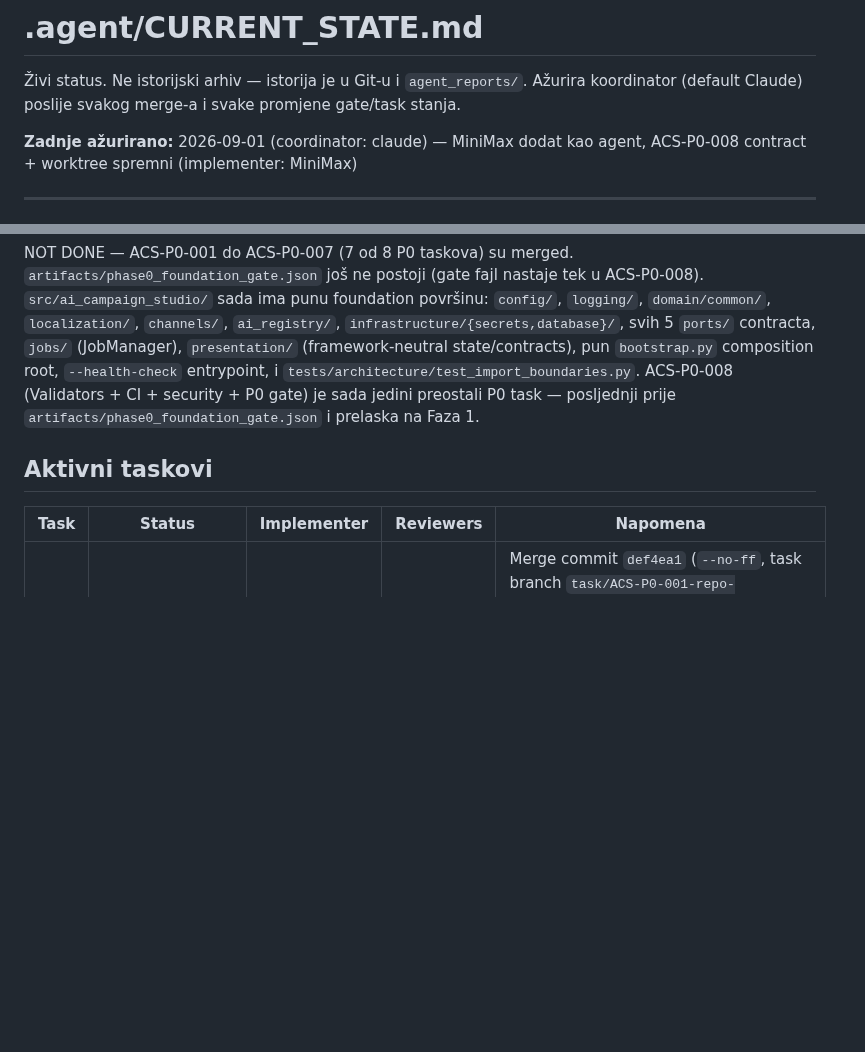
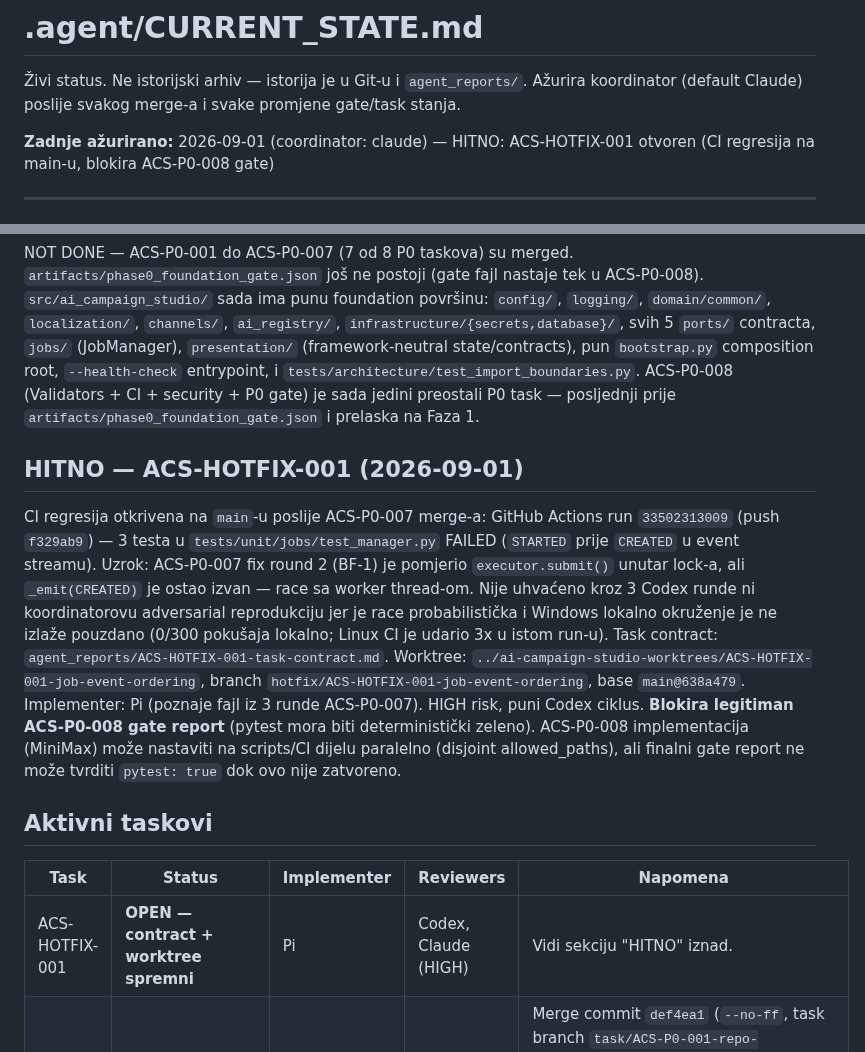
Before and after one commit to Rade69/AI-Campaing-Studio, a Markdown page: .agent/CURRENT_STATE.md, 2 parts joined by grey strips. Rendered like a GitHub page; blank space fills up the shorter version.

Commit message:
CURRENT_STATE: flag ACS-HOTFIX-001, blocks legitimate ACS-P0-008 gate report
Co-Authored-By: Claude Sonnet 5 <noreply@anthropic.com>

```diff
--- a/.agent/CURRENT_STATE.md
+++ b/.agent/CURRENT_STATE.md
@@ -3,7 +3,7 @@
 Živi status. Ne istorijski arhiv — istorija je u Git-u i `agent_reports/`.
 Ažurira koordinator (default Claude) poslije svakog merge-a i svake promjene gate/task stanja.
 
-**Zadnje ažurirano:** 2026-09-01 (coordinator: claude) — MiniMax dodat kao agent, ACS-P0-008 contract + worktree spremni (implementer: MiniMax)
+**Zadnje ažurirano:** 2026-09-01 (coordinator: claude) — HITNO: ACS-HOTFIX-001 otvoren (CI regresija na main-u, blokira ACS-P0-008 gate)
 
 ---
 
@@ -109,10 +109,30 @@ contracta, `jobs/` (JobManager), `presentation/` (framework-neutral state/contra
 je sada jedini preostali P0 task — posljednji prije `artifacts/phase0_foundation_gate.json` i
 prelaska na Faza 1.
 
+## HITNO — ACS-HOTFIX-001 (2026-09-01)
+
+CI regresija otkrivena na `main`-u poslije ACS-P0-007 merge-a: GitHub
+Actions run `33502313009` (push `f329ab9`) — 3 testa u
+`tests/unit/jobs/test_manager.py` FAILED (`STARTED` prije `CREATED` u event
+streamu). Uzrok: ACS-P0-007 fix round 2 (BF-1) je pomjerio
+`executor.submit()` unutar lock-a, ali `_emit(CREATED)` je ostao izvan —
+race sa worker thread-om. Nije uhvaćeno kroz 3 Codex runde ni koordinatorovu
+adversarial reprodukciju jer je race probabilistička i Windows lokalno
+okruženje je ne izlaže pouzdano (0/300 pokušaja lokalno; Linux CI je udario
+3x u istom run-u). Task contract: `agent_reports/ACS-HOTFIX-001-task-contract.md`.
+Worktree: `../ai-campaign-studio-worktrees/ACS-HOTFIX-001-job-event-ordering`,
+branch `hotfix/ACS-HOTFIX-001-job-event-ordering`, base `main@638a479`.
+Implementer: Pi (poznaje fajl iz 3 runde ACS-P0-007). HIGH risk, puni Codex
+ciklus. **Blokira legitiman ACS-P0-008 gate report** (pytest mora biti
+deterministički zeleno). ACS-P0-008 implementacija (MiniMax) može nastaviti
+na scripts/CI dijelu paralelno (disjoint allowed_paths), ali finalni gate
+report ne može tvrditi `pytest: true` dok ovo nije zatvoreno.
+
 ## Aktivni taskovi
 
 | Task | Status | Implementer | Reviewers | Napomena |
 |---|---|---|---|---|
+| ACS-HOTFIX-001 | **OPEN — contract + worktree spremni** | Pi | Codex, Claude (HIGH) | Vidi sekciju "HITNO" iznad. |
 | ACS-P0-001 | **DONE — merged u main** | Crush | Codex, Claude | Merge commit `def4ea1` (`--no-ff`, task branch `task/ACS-P0-001-repo-foundation` @ `949d18c`). Reviews: Claude PASS, Codex PASS_WITH_NOTES (no blocking findings). Human Owner approval: "Odobravam". Post-merge gate PASS. Worktree uklonjen. |
 | ACS-P0-002 | **DONE — merged u main** | Pi | Codex, Claude | Merge commit `e187a56` (`--no-ff`, task branch `task/ACS-P0-002-config-boundaries` @ `d6dc783`). 5 review rundi: Codex REJECT×4 (BF-1: boundary-checker bypassi pa lexical/class-scope resolution bugovi), svaki fix nezavisno re-verifikovan od koordinatora (kombinovana adversarial reprodukcija do 11 bypass/scope oblika u finalnoj rundi), round 5 `PASS_WITH_NOTES` bez blocking findings. Finalni decision packet: `agent_reports/2026-08-31-ACS-P0-002-final-decision-packet.md` (READY FOR HUMAN APPROVAL, R1–R6 reziduelni rizici). Human Owner approval: "Slažem se". Post-merge gate PASS na `main` (43 testa, ruff, mypy, health-check, Python 3.14.1). Worktree uklonjen (`--force`, samo Pi-jevi već-inkorporirani raw report fajlovi izgubljeni, bez sadržajnog gubitka). |
 | ACS-P0-003 | **DONE — merged u main** | Pi | Codex, Claude | Merge commit `e8c0a54` (`--no-ff`, task branch `task/ACS-P0-003-localization` @ `7df75c3`). 2 review runde: Codex REJECT×1 (BF-1..3: neuhvaćen `ValueError` na malformed template, non-string katalog vrijednost ruši translator, neuhvaćen `JSONDecodeError` u validatoru), fix nezavisno re-verifikovan od koordinatora, round 2 `PASS_WITH_NOTES` bez blocking findings (uključujući mixed valid/invalid-JSON edge case). Finalni decision packet: `agent_reports/2026-08-31-ACS-P0-003-final-decision-packet.md`. Human Owner approval: "odobravam". Post-merge gate PASS na `main` (91 test, ruff, mypy, validate_resources, health-check). Worktree uklonjen (`--force`, samo Pi-jevi već-inkorporirani raw report fajlovi izgubljeni). |
```
